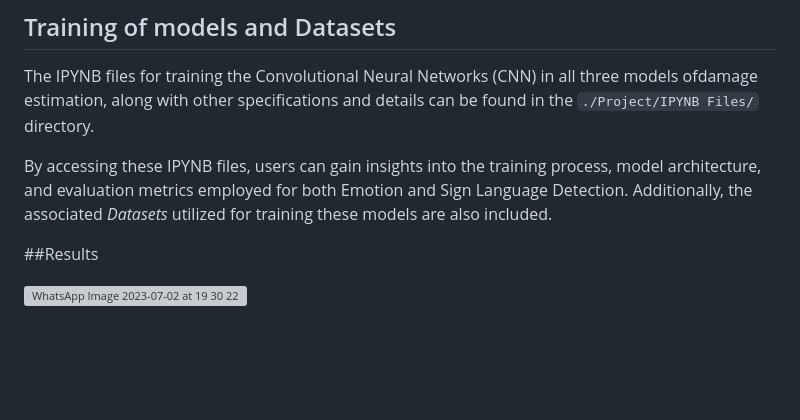
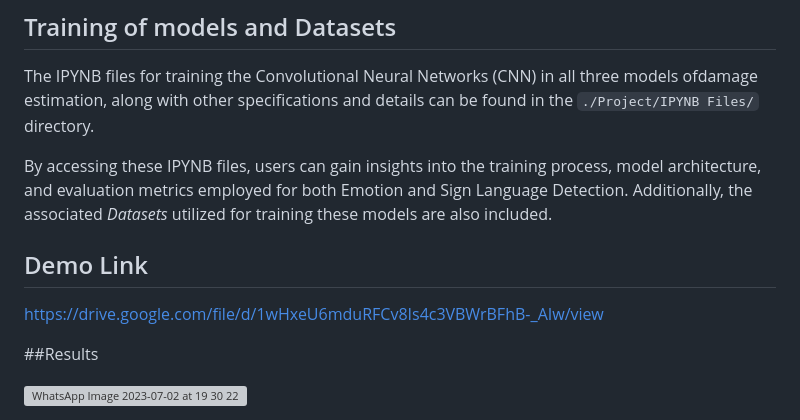
Before and after one commit to smartinternz02/SI-GuidedProject-523549-1688209594, a Markdown page: README.md, the part around the change. GitHub-like rendering; blank space fills up the shorter version; grey boxes are pictures that could not be loaded.

```diff
--- a/README.md
+++ b/README.md
@@ -64,7 +64,8 @@ The IPYNB files for training the Convolutional Neural Networks (CNN) in all thre
 
 By accessing these IPYNB files, users can gain insights into the training process, model architecture, and evaluation metrics employed for both Emotion and Sign Language Detection. Additionally, the associated *Datasets* utilized for training these models are also included.
 
-
+## Demo Link
+https://drive.google.com/file/d/1wHxeU6mduRFCv8Is4c3VBWrBFhB-_AIw/view
 
 ##Results
 
```
